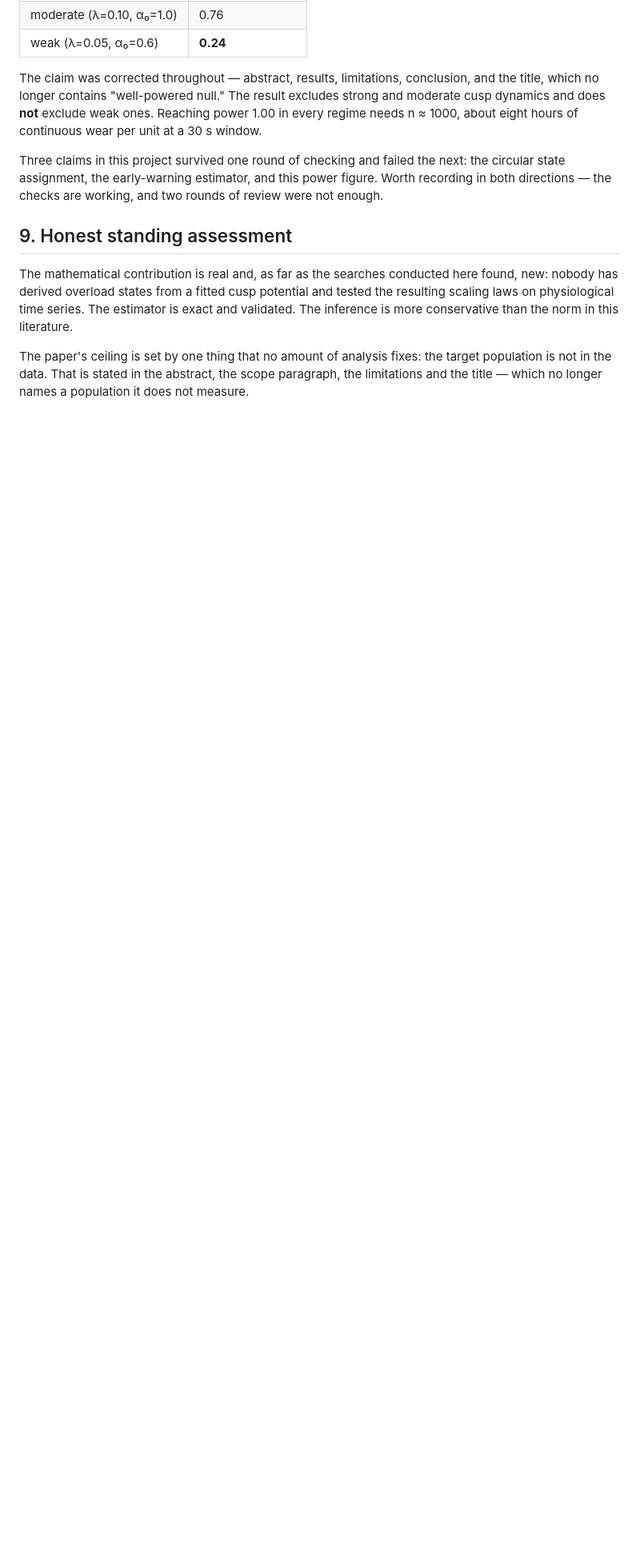
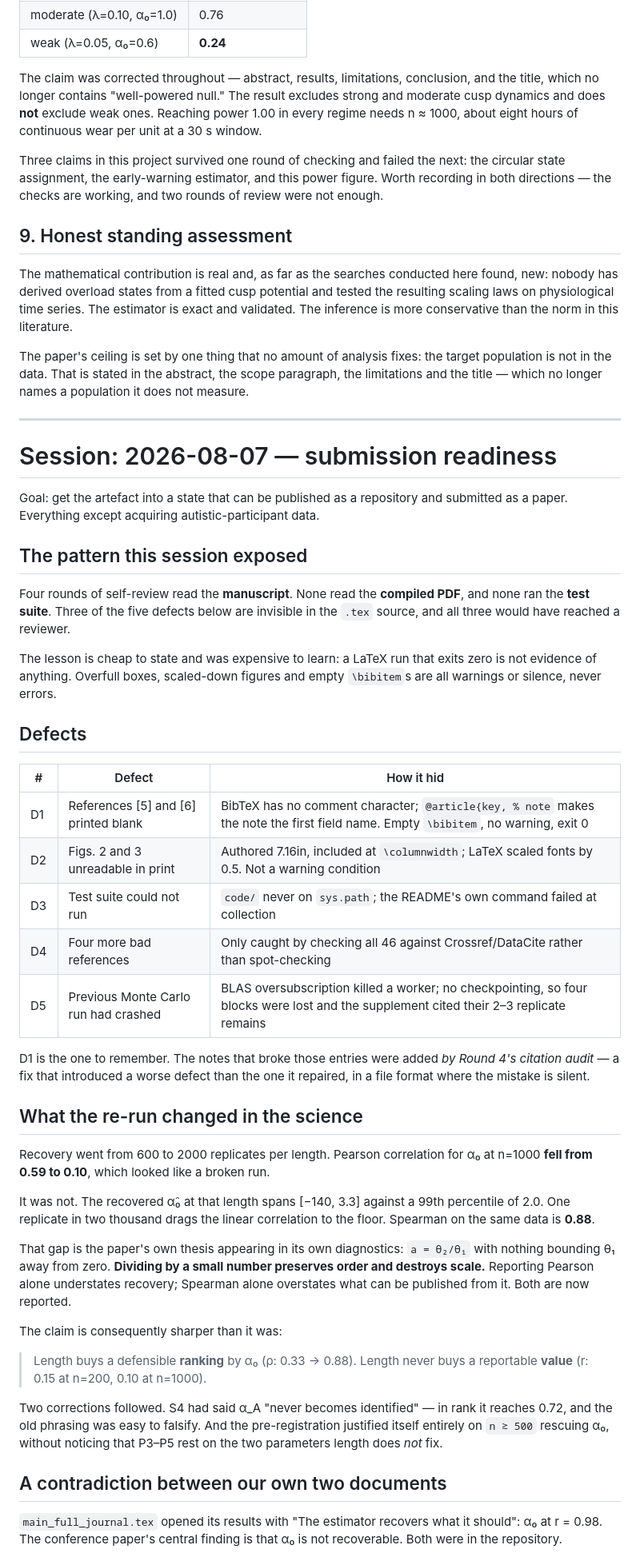
Before and after one commit to n-3-0-l-d-3-v/overload-cusp-catastrophe, a Markdown page: progress/PROGRESS_LOG.md, the part around one of its changes. Shown at 80% size. Drawn GitHub-style; blank space fills up the shorter version.

Commit message:
Log the submission-readiness session
Records the pattern more than the individual fixes: four rounds of review
read the manuscript, none read the compiled PDF or ran the tests, and three
of five defects this session were invisible in the .tex source.

Notes that D1 -- the two blank references -- was introduced by Round 4's own
citation audit, in a file format where the mistake is silent. That is worth
remembering more than the fix is.

Also records the Spearman/Pearson finding, the two claims it corrected, and
the E1 length bias that had the journal draft contradicting the conference
paper inside the same repository.

```diff
--- a/progress/PROGRESS_LOG.md
+++ b/progress/PROGRESS_LOG.md
@@ -426,3 +426,65 @@ The paper's ceiling is set by one thing that no amount of analysis fixes: the
 target population is not in the data. That is stated in the abstract, the
 scope paragraph, the limitations and the title — which no longer names a
 population it does not measure.
+
+---
+
+# Session: 2026-08-07 — submission readiness
+
+Goal: get the artefact into a state that can be published as a repository and
+submitted as a paper. Everything except acquiring autistic-participant data.
+
+## The pattern this session exposed
+
+Four rounds of self-review read the **manuscript**. None read the **compiled
+PDF**, and none ran the **test suite**. Three of the five defects below are
+invisible in the `.tex` source, and all three would have reached a reviewer.
+
+The lesson is cheap to state and was expensive to learn: a LaTeX run that exits
+zero is not evidence of anything. Overfull boxes, scaled-down figures and empty
+`\bibitem`s are all warnings or silence, never errors.
+
+## Defects
+
+| # | Defect | How it hid |
+|---|---|---|
+| D1 | References [5] and [6] printed blank | BibTeX has no comment character; `@article{key, % note` makes the note the first field name. Empty `\bibitem`, no warning, exit 0 |
+| D2 | Figs. 2 and 3 unreadable in print | Authored 7.16in, included at `\columnwidth`; LaTeX scaled fonts by 0.5. Not a warning condition |
+| D3 | Test suite could not run | `code/` never on `sys.path`; the README's own command failed at collection |
+| D4 | Four more bad references | Only caught by checking all 46 against Crossref/DataCite rather than spot-checking |
+| D5 | Previous Monte Carlo run had crashed | BLAS oversubscription killed a worker; no checkpointing, so four blocks were lost and the supplement cited their 2–3 replicate remains |
+
+D1 is the one to remember. The notes that broke those entries were added *by
+Round 4's citation audit* — a fix that introduced a worse defect than the one it
+repaired, in a file format where the mistake is silent.
+
+## What the re-run changed in the science
+
+Recovery went from 600 to 2000 replicates per length. Pearson correlation for
+α₀ at n=1000 **fell from 0.59 to 0.10**, which looked like a broken run.
+
+It was not. The recovered α̂₀ at that length spans [−140, 3.3] against a 99th
+percentile of 2.0. One replicate in two thousand drags the linear correlation to
+the floor. Spearman on the same data is **0.88**.
+
+That gap is the paper's own thesis appearing in its own diagnostics: `a = θ₂/θ₁`
+with nothing bounding θ₁ away from zero. **Dividing by a small number preserves
+order and destroys scale.** Reporting Pearson alone understates recovery;
+Spearman alone overstates what can be published from it. Both are now reported.
+
+The claim is consequently sharper than it was:
+
+> Length buys a defensible **ranking** by α₀ (ρ: 0.33 → 0.88).
+> Length never buys a reportable **value** (r: 0.15 at n=200, 0.10 at n=1000).
+
+Two corrections followed. S4 had said α_A "never becomes identified" — in rank it
+reaches 0.72, and the old phrasing was easy to falsify. And the pre-registration
+justified itself entirely on `n ≳ 500` rescuing α₀, without noticing that P3–P5
+rest on the two parameters length does *not* fix.
+
+## A contradiction between our own two documents
+
+`main_full_journal.tex` opened its results with "The estimator recovers what it
+should": α₀ at r = 0.98. The conference paper's central finding is that α₀ is
+not recoverable. Both were in the repository.
+
```
Also changed, not shown: other parts of progress/PROGRESS_LOG.md (+31 -0 lines).
